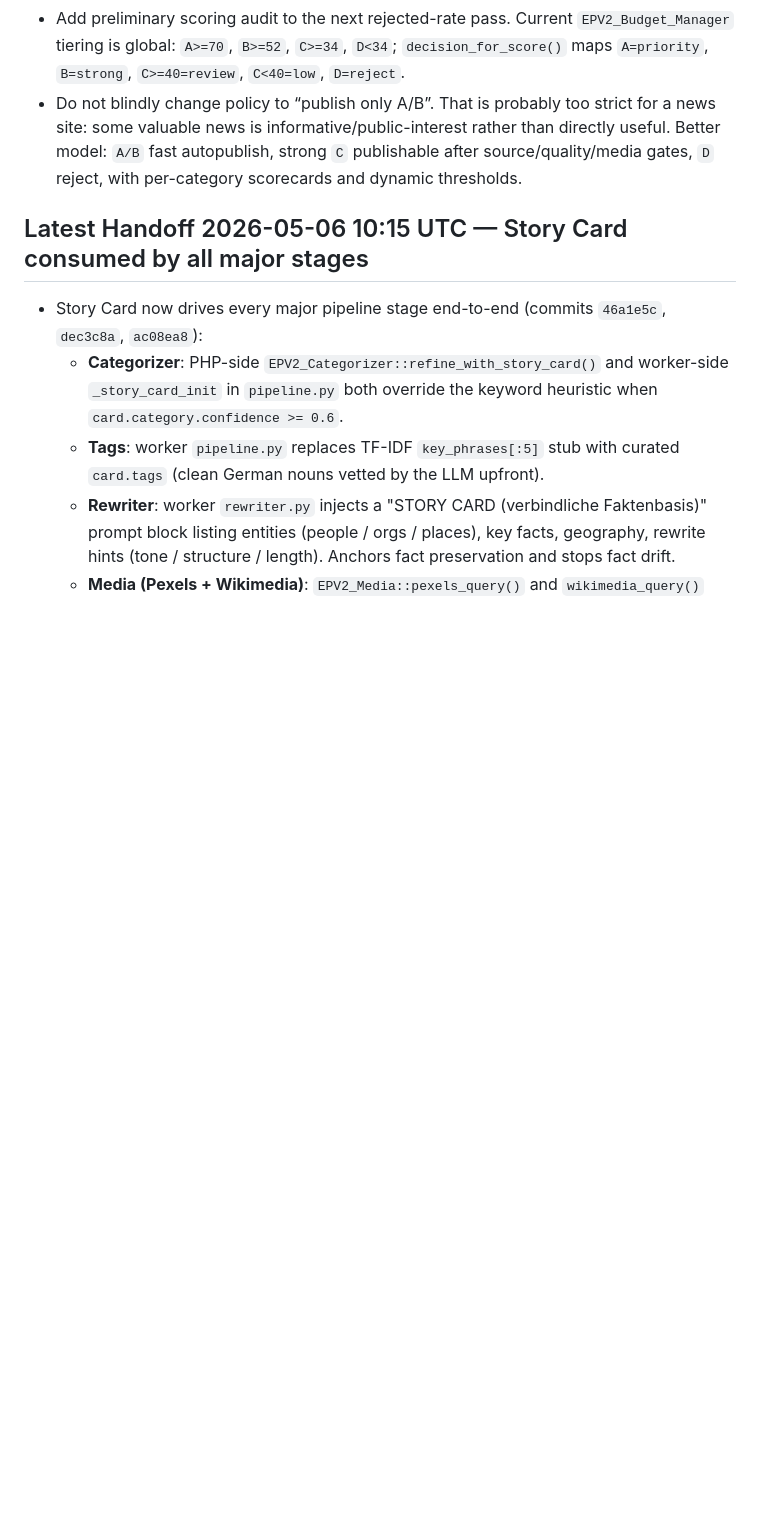
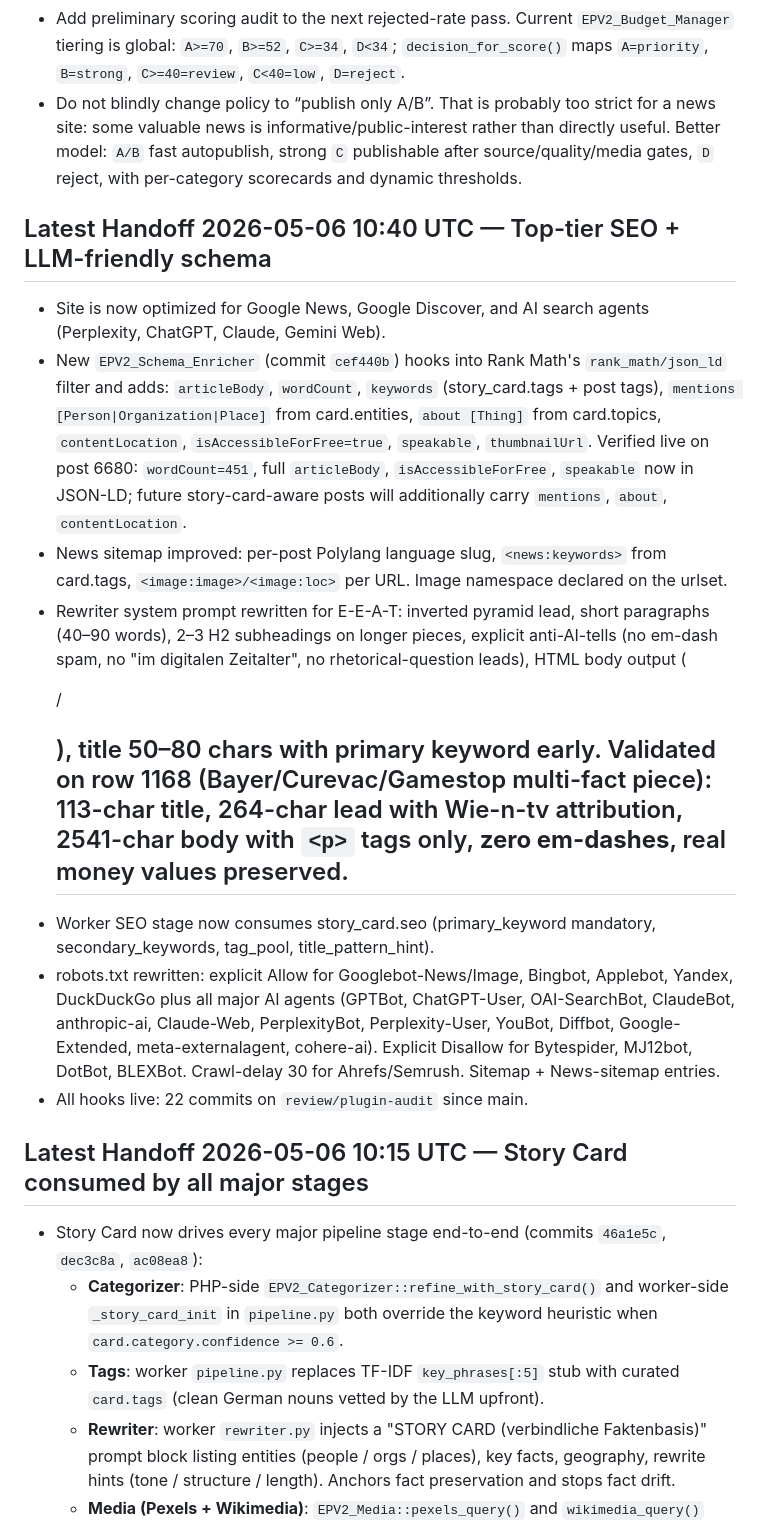
Before and after one commit to k0reets86/europulse, a Markdown page: SESSION_HANDOFF.md, the part around the change. Drawn GitHub-style; blank space fills up the shorter version.

Commit message:
Handoff: top-tier SEO + LLM-friendly schema deployed
Co-Authored-By: Claude Opus 4.7 (1M context) <noreply@anthropic.com>

```diff
--- a/SESSION_HANDOFF.md
+++ b/SESSION_HANDOFF.md
@@ -55,6 +55,16 @@
 - Selection audit fix deployed live on `2026-04-28`: added `EPV2_Selection_Audit`, new table `ep_epv2_selection_audit`, installer schema, collector stage/ingest audit writes for all candidate outcomes, and calibration script summary support. Table exists and is currently empty because collect remains paused; verify it after the next controlled collect.
 - Add preliminary scoring audit to the next rejected-rate pass. Current `EPV2_Budget_Manager` tiering is global: `A>=70`, `B>=52`, `C>=34`, `D<34`; `decision_for_score()` maps `A=priority`, `B=strong`, `C>=40=review`, `C<40=low`, `D=reject`.
 - Do not blindly change policy to “publish only A/B”. That is probably too strict for a news site: some valuable news is informative/public-interest rather than directly useful. Better model: `A/B` fast autopublish, strong `C` publishable after source/quality/media gates, `D` reject, with per-category scorecards and dynamic thresholds.
+
+## Latest Handoff 2026-05-06 10:40 UTC — Top-tier SEO + LLM-friendly schema
+
+- Site is now optimized for Google News, Google Discover, and AI search agents (Perplexity, ChatGPT, Claude, Gemini Web).
+- New `EPV2_Schema_Enricher` (commit `cef440b`) hooks into Rank Math's `rank_math/json_ld` filter and adds: `articleBody`, `wordCount`, `keywords` (story_card.tags + post tags), `mentions [Person|Organization|Place]` from card.entities, `about [Thing]` from card.topics, `contentLocation`, `isAccessibleForFree=true`, `speakable`, `thumbnailUrl`. Verified live on post 6680: `wordCount=451`, full `articleBody`, `isAccessibleForFree`, `speakable` now in JSON-LD; future story-card-aware posts will additionally carry `mentions`, `about`, `contentLocation`.
+- News sitemap improved: per-post Polylang language slug, `<news:keywords>` from card.tags, `<image:image>/<image:loc>` per URL. Image namespace declared on the urlset.
+- Rewriter system prompt rewritten for E-E-A-T: inverted pyramid lead, short paragraphs (40–90 words), 2–3 H2 subheadings on longer pieces, explicit anti-AI-tells (no em-dash spam, no "im digitalen Zeitalter", no rhetorical-question leads), HTML body output (<p>/<h2>), title 50–80 chars with primary keyword early. Validated on row 1168 (Bayer/Curevac/Gamestop multi-fact piece): 113-char title, 264-char lead with Wie-n-tv attribution, 2541-char body with `<p>` tags only, **zero em-dashes**, real money values preserved.
+- Worker SEO stage now consumes story_card.seo (primary_keyword mandatory, secondary_keywords, tag_pool, title_pattern_hint).
+- robots.txt rewritten: explicit Allow for Googlebot-News/Image, Bingbot, Applebot, Yandex, DuckDuckGo plus all major AI agents (GPTBot, ChatGPT-User, OAI-SearchBot, ClaudeBot, anthropic-ai, Claude-Web, PerplexityBot, Perplexity-User, YouBot, Diffbot, Google-Extended, meta-externalagent, cohere-ai). Explicit Disallow for Bytespider, MJ12bot, DotBot, BLEXBot. Crawl-delay 30 for Ahrefs/Semrush. Sitemap + News-sitemap entries.
+- All hooks live: 22 commits on `review/plugin-audit` since main.
 
 ## Latest Handoff 2026-05-06 10:15 UTC — Story Card consumed by all major stages
 
```
